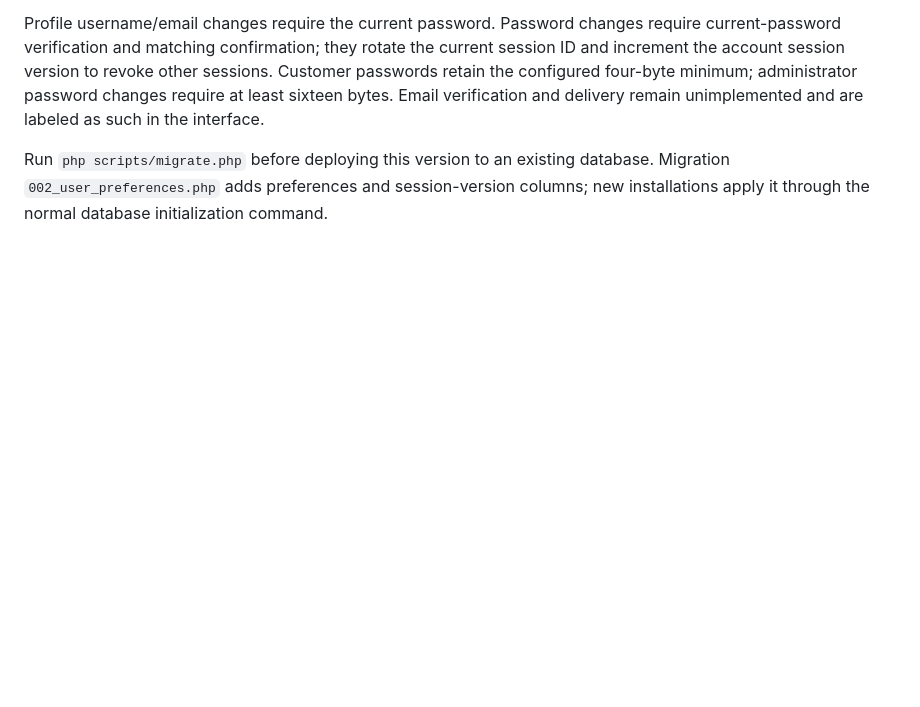
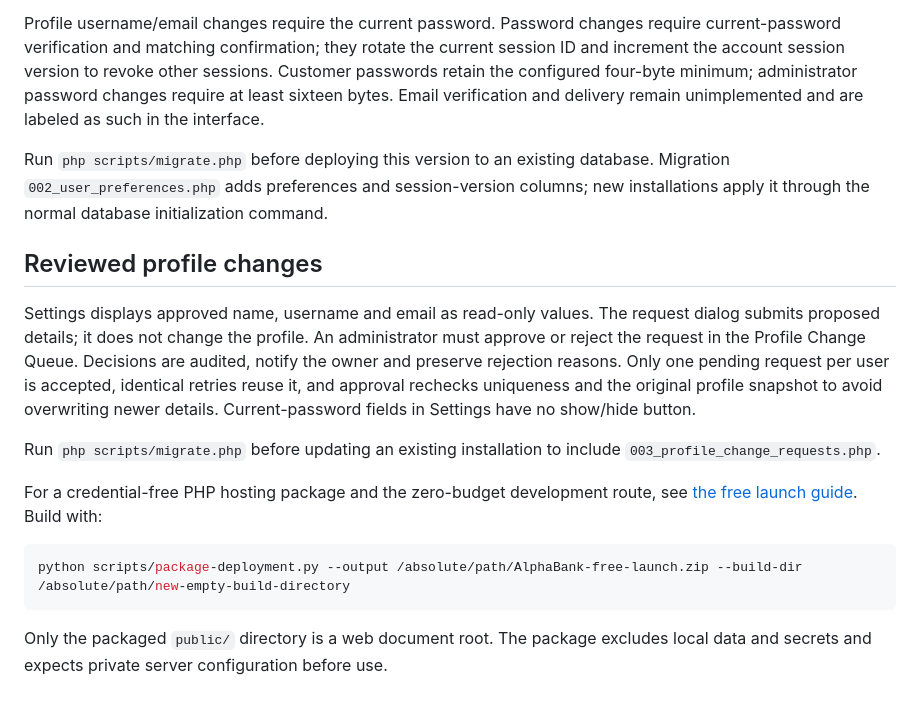
Before and after one commit to GodsGift-Francis/Alpha-Bk-Project, a Markdown page: README.md, the part around the change. GitHub-like rendering; blank space fills up the shorter version.

Commit message:
Review profile changes and prepare free hosting: README.md

````diff
--- a/README.md
+++ b/README.md
@@ -152,3 +152,26 @@ remain unimplemented and are labeled as such in the interface.
 Run `php scripts/migrate.php` before deploying this version to an existing database.
 Migration `002_user_preferences.php` adds preferences and session-version columns;
 new installations apply it through the normal database initialization command.
+
+## Reviewed profile changes
+
+Settings displays approved name, username and email as read-only values. The
+request dialog submits proposed details; it does not change the profile. An
+administrator must approve or reject the request in the Profile Change Queue.
+Decisions are audited, notify the owner and preserve rejection reasons. Only one
+pending request per user is accepted, identical retries reuse it, and approval
+rechecks uniqueness and the original profile snapshot to avoid overwriting newer
+details. Current-password fields in Settings have no show/hide button.
+
+Run `php scripts/migrate.php` before updating an existing installation to include
+`003_profile_change_requests.php`.
+
+For a credential-free PHP hosting package and the zero-budget development route,
+see [the free launch guide](docs/FREE_LAUNCH.md). Build with:
+
+```sh
+python scripts/package-deployment.py --output /absolute/path/AlphaBank-free-launch.zip --build-dir /absolute/path/new-empty-build-directory
+```
+
+Only the packaged `public/` directory is a web document root. The package excludes
+local data and secrets and expects private server configuration before use.
````
